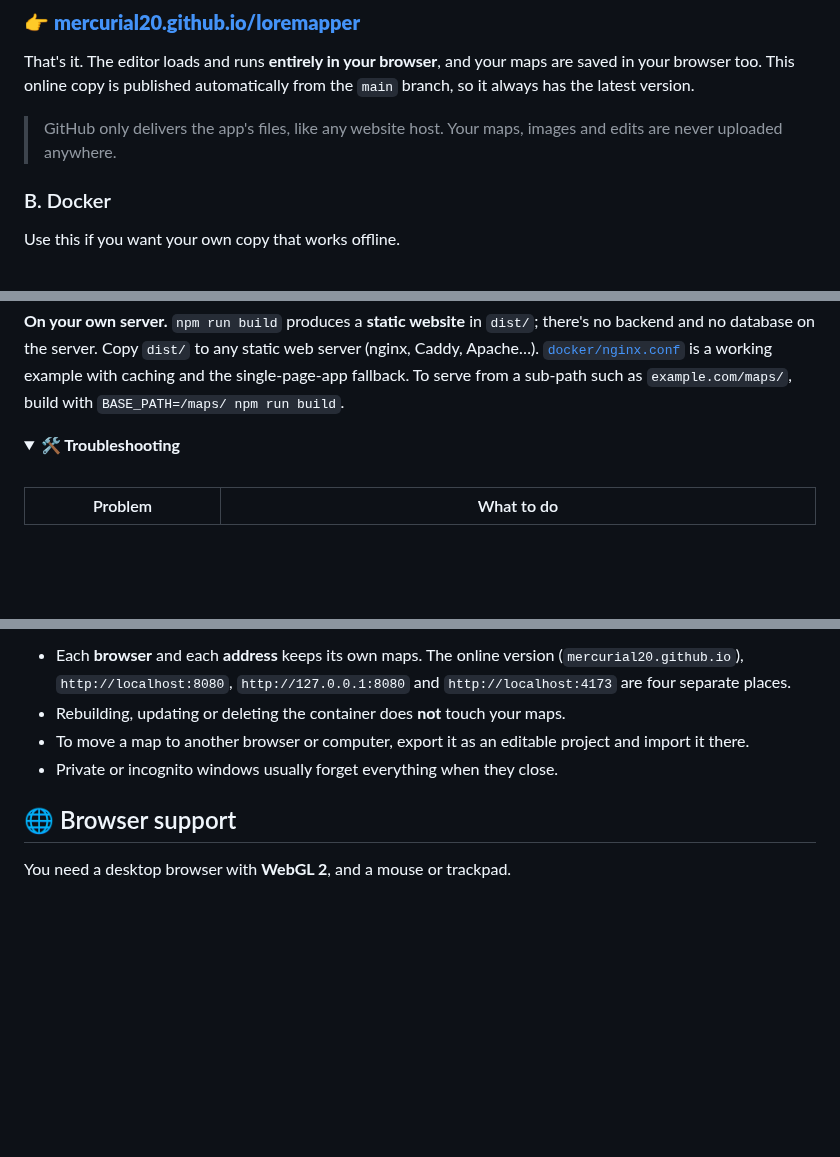
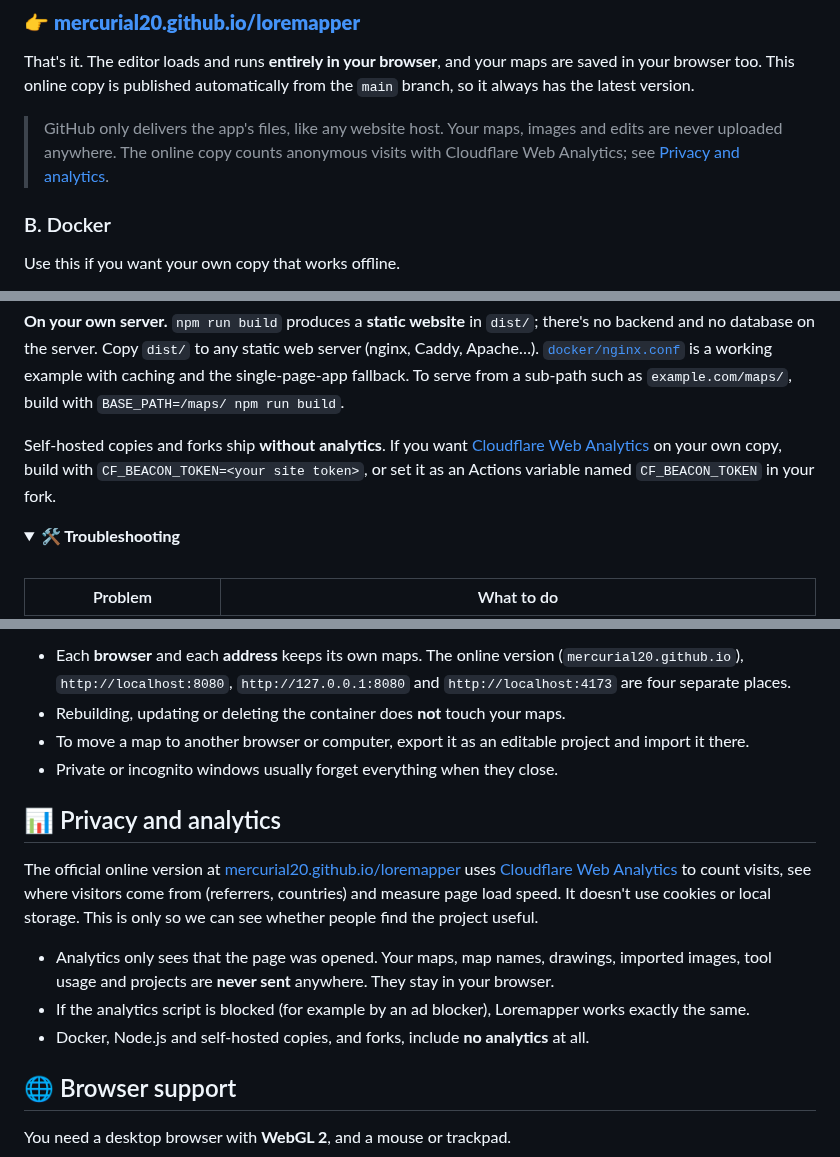
Before and after one commit to mercurial20/loremapper, a Markdown page: README.md, 3 parts joined by grey strips. Rendered like a GitHub page; folded sections open; blank space fills up the shorter version.

```diff
--- a/README.md
+++ b/README.md
@@ -72,7 +72,8 @@ are saved in your browser too. This online copy is published automatically from
 the `main` branch, so it always has the latest version.
 
 > GitHub only delivers the app's files, like any website host. Your maps, images
-> and edits are never uploaded anywhere.
+> and edits are never uploaded anywhere. The online copy counts anonymous visits
+> with Cloudflare Web Analytics; see [Privacy and analytics](#-privacy-and-analytics).
 
 ### B. Docker
 
@@ -162,6 +163,11 @@ static web server (nginx, Caddy, Apache…).
 [`docker/nginx.conf`](docker/nginx.conf) is a working example with caching and
 the single-page-app fallback. To serve from a sub-path such as
 `example.com/maps/`, build with `BASE_PATH=/maps/ npm run build`.
+
+Self-hosted copies and forks ship **without analytics**. If you want
+[Cloudflare Web Analytics](https://developers.cloudflare.com/web-analytics/) on
+your own copy, build with `CF_BEACON_TOKEN=<your site token>`, or set it as an
+Actions variable named `CF_BEACON_TOKEN` in your fork.
 
 <details>
 <summary><b>🛠 Troubleshooting</b></summary>
@@ -337,6 +343,22 @@ server and not inside the Docker container.
   and import it there.
 - Private or incognito windows usually forget everything when they close.
 
+## 📊 Privacy and analytics
+
+The official online version at
+[mercurial20.github.io/loremapper](https://mercurial20.github.io/loremapper/)
+uses [Cloudflare Web Analytics](https://www.cloudflare.com/web-analytics/) to
+count visits, see where visitors come from (referrers, countries) and measure page
+load speed. It doesn't use cookies or local storage. This is only so we can see
+whether people find the project useful.
+
+- Analytics only sees that the page was opened. Your maps, map names, drawings,
+  imported images, tool usage and projects are **never sent** anywhere. They stay
+  in your browser.
+- If the analytics script is blocked (for example by an ad blocker), Loremapper
+  works exactly the same.
+- Docker, Node.js and self-hosted copies, and forks, include **no analytics** at all.
+
 ## 🌐 Browser support
 
 You need a desktop browser with **WebGL 2**, and a mouse or trackpad.
```
Also changed, not shown: other parts of README.md (+1 -1 lines), CHANGELOG.md (+6 -0 lines), public/apple-touch-icon.png (added), public/social-preview.jpg (added), 6 other files.
